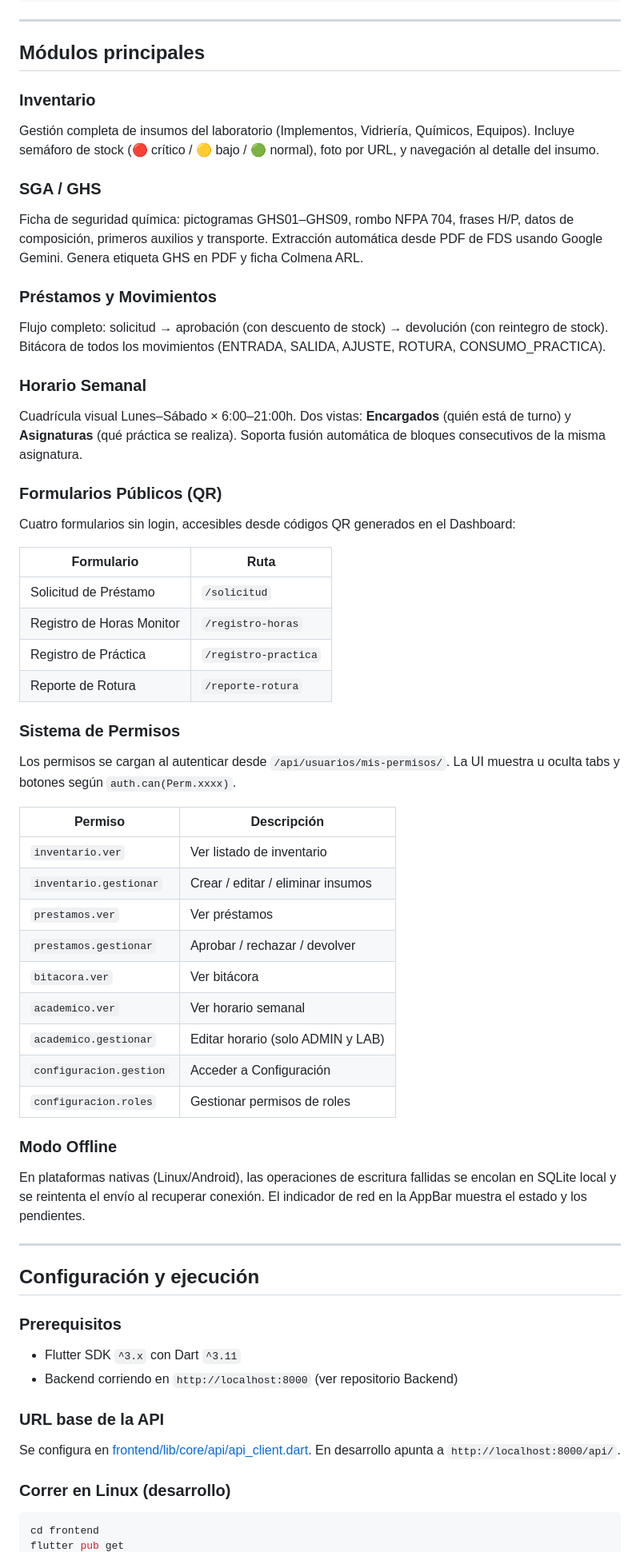
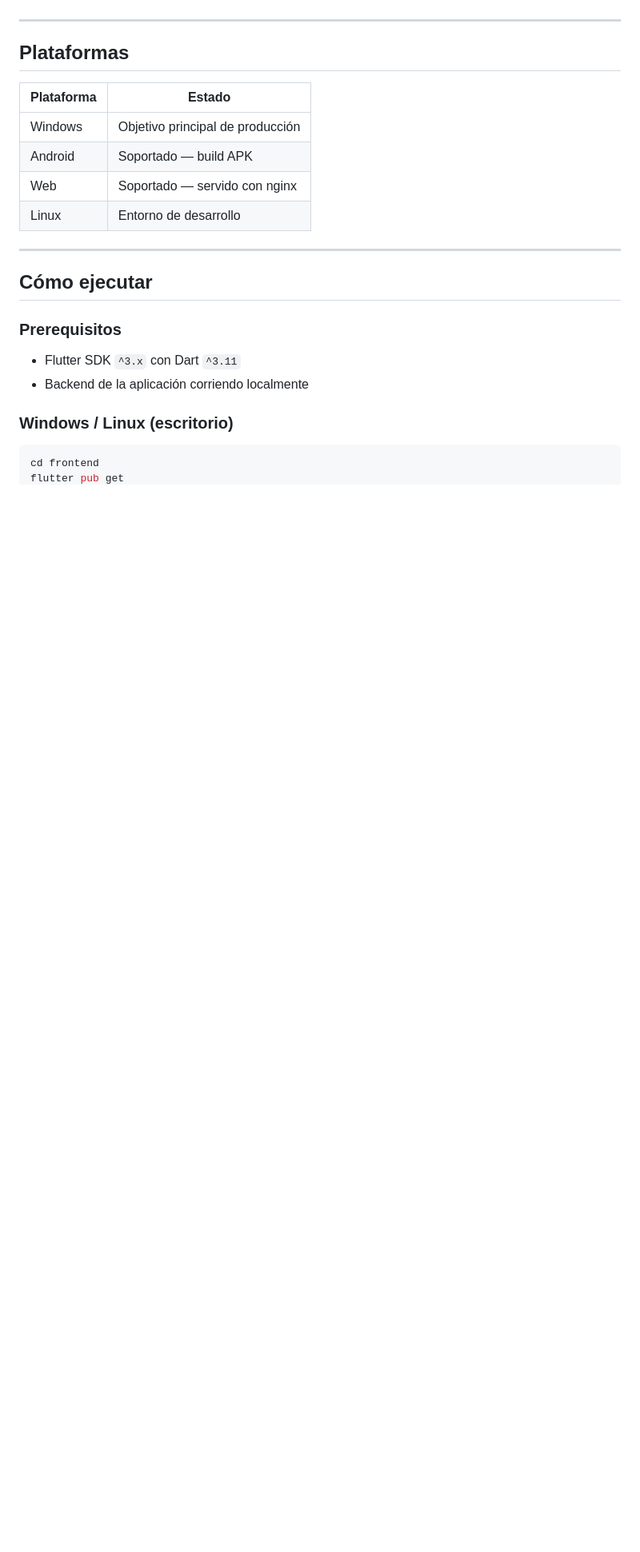
Before and after one commit to FoxyYTs/SGI_LAB_MANAGER_FRONTEND, a Markdown page: README.md, the part around one of its changes. Shown at 80% size. Rendered like a GitHub page; blank space fills up the shorter version.

````diff
--- a/README.md
+++ b/README.md
@@ -64,69 +67,25 @@ frontend/lib/
 
 ---
 
-## Módulos principales
+## Plataformas
 
-### Inventario
-
-Gestión completa de insumos del laboratorio (Implementos, Vidriería, Químicos, Equipos). Incluye semáforo de stock (🔴 crítico / 🟡 bajo / 🟢 normal), foto por URL, y navegación al detalle del insumo.
-
-### SGA / GHS
-
-Ficha de seguridad química: pictogramas GHS01–GHS09, rombo NFPA 704, frases H/P, datos de composición, primeros auxilios y transporte. Extracción automática desde PDF de FDS usando Google Gemini. Genera etiqueta GHS en PDF y ficha Colmena ARL.
-
-### Préstamos y Movimientos
-
-Flujo completo: solicitud → aprobación (con descuento de stock) → devolución (con reintegro de stock). Bitácora de todos los movimientos (ENTRADA, SALIDA, AJUSTE, ROTURA, CONSUMO_PRACTICA).
-
-### Horario Semanal
-
-Cuadrícula visual Lunes–Sábado × 6:00–21:00h. Dos vistas: **Encargados** (quién está de turno) y **Asignaturas** (qué práctica se realiza). Soporta fusión automática de bloques consecutivos de la misma asignatura.
-
-### Formularios Públicos (QR)
-
-Cuatro formularios sin login, accesibles desde códigos QR generados en el Dashboard:
-
-| Formulario | Ruta |
+| Plataforma | Estado |
 | --- | --- |
-| Solicitud de Préstamo | `/solicitud` |
-| Registro de Horas Monitor | `/registro-horas` |
-| Registro de Práctica | `/registro-practica` |
-| Reporte de Rotura | `/reporte-rotura` |
-
-### Sistema de Permisos
-
-Los permisos se cargan al autenticar desde `/api/usuarios/mis-permisos/`. La UI muestra u oculta tabs y botones según `auth.can(Perm.xxxx)`.
-
-| Permiso | Descripción |
-| --- | --- |
-| `inventario.ver` | Ver listado de inventario |
-| `inventario.gestionar` | Crear / editar / eliminar insumos |
-| `prestamos.ver` | Ver préstamos |
-| `prestamos.gestionar` | Aprobar / rechazar / devolver |
-| `bitacora.ver` | Ver bitácora |
-| `academico.ver` | Ver horario semanal |
-| `academico.gestionar` | Editar horario (solo ADMIN y LAB) |
-| `configuracion.gestion` | Acceder a Configuración |
-| `configuracion.roles` | Gestionar permisos de roles |
-
-### Modo Offline
-
-En plataformas nativas (Linux/Android), las operaciones de escritura fallidas se encolan en SQLite local y se reintenta el envío al recuperar conexión. El indicador de red en la AppBar muestra el estado y los pendientes.
+| Windows | Objetivo principal de producción |
+| Android | Soportado — build APK |
+| Web | Soportado — servido con nginx |
+| Linux | Entorno de desarrollo |
 
 ---
 
-## Configuración y ejecución
+## Cómo ejecutar
 
 ### Prerequisitos
 
 - Flutter SDK `^3.x` con Dart `^3.11`
-- Backend corriendo en `http://localhost:8000` (ver repositorio Backend)
+- Backend de la aplicación corriendo localmente
 
-### URL base de la API
-
-Se configura en [frontend/lib/core/api/api_client.dart](frontend/lib/core/api/api_client.dart). En desarrollo apunta a `http://localhost:8000/api/`.
-
-### Correr en Linux (desarrollo)
+### Windows / Linux (escritorio)
 
 ```bash
 cd frontend
````
Also changed, not shown: other parts of README.md (+55 -71 lines).
